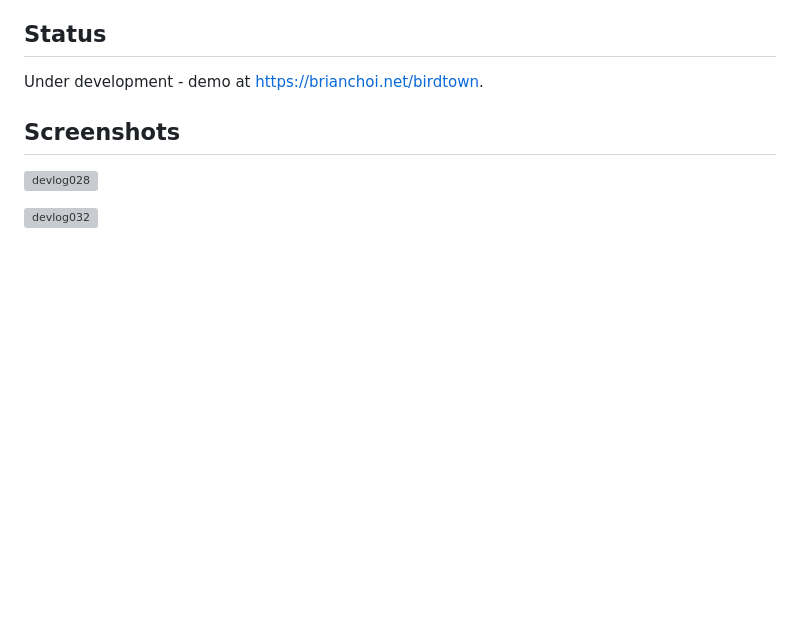
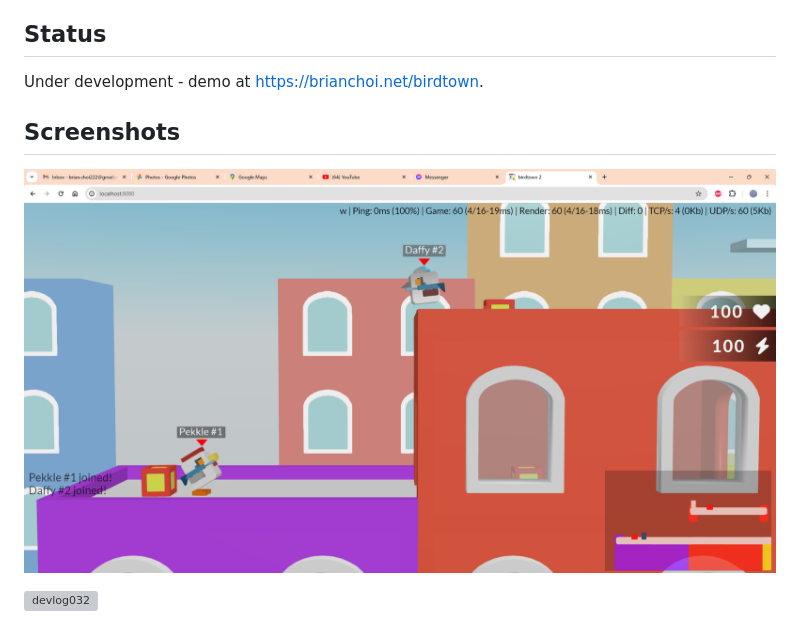
Before and after one commit to bchoi12/birdtown, a Markdown page: README.md, the part around the change. GitHub-like rendering; pictures changed too: screenshots/devlog039.png (added); blank space fills up the shorter version; grey boxes are pictures that could not be loaded.

Commit message:
fix bugs, update readme

```diff
--- a/README.md
+++ b/README.md
@@ -17,7 +17,7 @@ Under development - demo at https://brianchoi.net/birdtown.
 
 ## Screenshots
 
-![devlog028](https://github.com/bchoi12/birdtown/blob/master/screenshots/devlog028.png?raw=true)
+![devlog039](https://github.com/bchoi12/birdtown/blob/master/screenshots/devlog039.png?raw=true)
 
 ![devlog032](https://github.com/bchoi12/birdtown/blob/master/screenshots/devlog032.png?raw=true)
 
```
Also changed, not shown: 3 other files.
